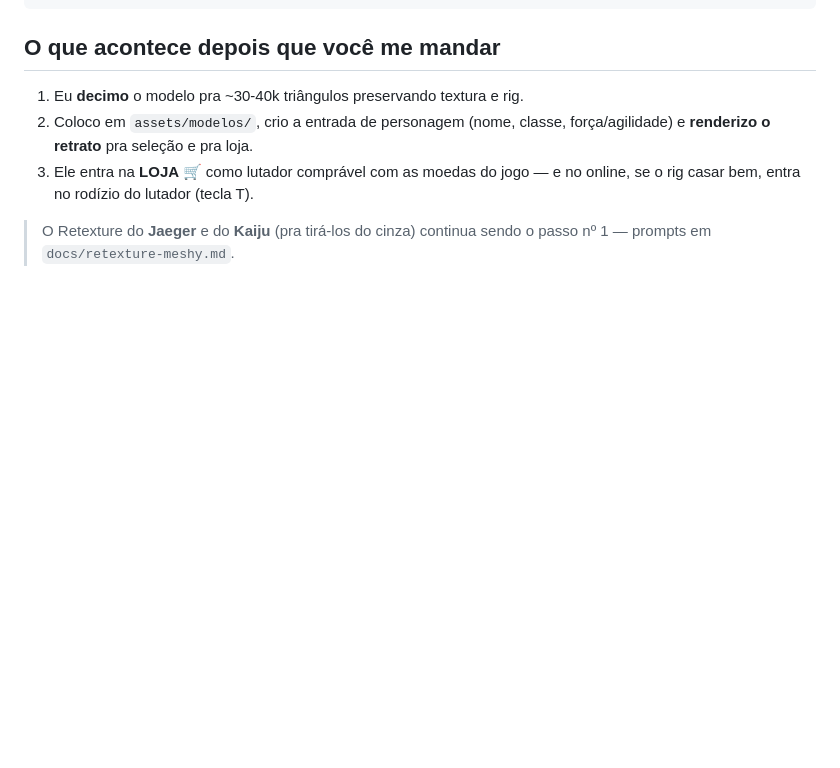
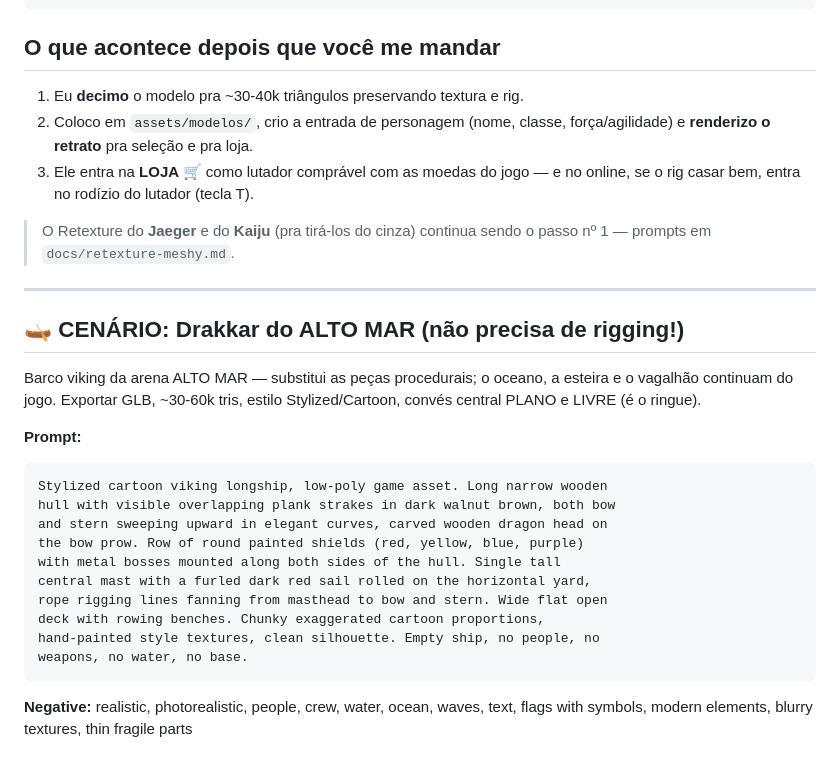
Before and after one commit to augustoscelli-dev/molengas, a Markdown page: docs/personagens-meshy.md, the part around the change. Drawn GitHub-style; blank space fills up the shorter version.

Commit message:
Prompt Meshy do drakkar (cenário ALTO MAR) no guia
Co-Authored-By: Claude Opus 4.8 <noreply@anthropic.com>
Claude-Session: https://claude.ai/code/session_01VFZfn93qfLdPvcdkebiN54

```diff
--- a/docs/personagens-meshy.md
+++ b/docs/personagens-meshy.md
@@ -77,3 +77,27 @@ background
 
 > O Retexture do **Jaeger** e do **Kaiju** (pra tirá-los do cinza) continua
 > sendo o passo nº 1 — prompts em `docs/retexture-meshy.md`.
+
+---
+
+## 🛶 CENÁRIO: Drakkar do ALTO MAR (não precisa de rigging!)
+
+Barco viking da arena ALTO MAR — substitui as peças procedurais; o oceano,
+a esteira e o vagalhão continuam do jogo. Exportar GLB, ~30-60k tris, estilo
+Stylized/Cartoon, convés central PLANO e LIVRE (é o ringue).
+
+**Prompt:**
+
+    Stylized cartoon viking longship, low-poly game asset. Long narrow wooden
+    hull with visible overlapping plank strakes in dark walnut brown, both bow
+    and stern sweeping upward in elegant curves, carved wooden dragon head on
+    the bow prow. Row of round painted shields (red, yellow, blue, purple)
+    with metal bosses mounted along both sides of the hull. Single tall
+    central mast with a furled dark red sail rolled on the horizontal yard,
+    rope rigging lines fanning from masthead to bow and stern. Wide flat open
+    deck with rowing benches. Chunky exaggerated cartoon proportions,
+    hand-painted style textures, clean silhouette. Empty ship, no people, no
+    weapons, no water, no base.
+
+**Negative:** realistic, photorealistic, people, crew, water, ocean, waves,
+text, flags with symbols, modern elements, blurry textures, thin fragile parts
```
